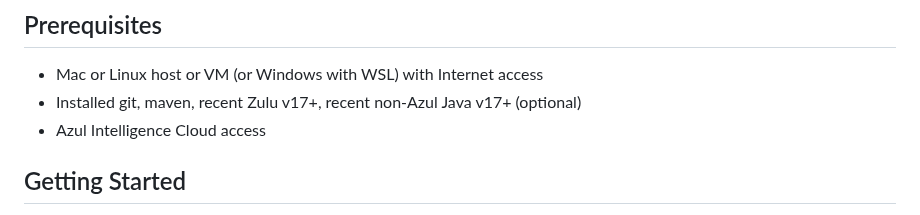
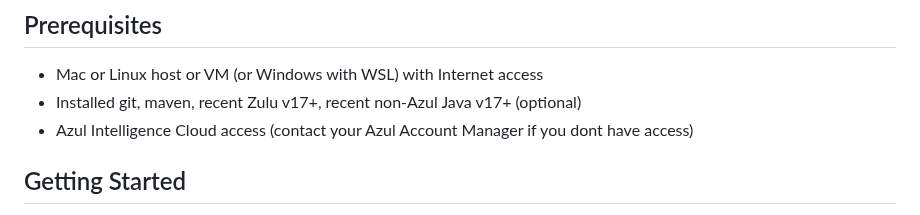
Before and after one commit to AzulSystems/IntelligenceCloudEvaluationLab, a Markdown page: readme.md, the part around the change. Rendered like a GitHub page.

```diff
--- a/readme.md
+++ b/readme.md
@@ -21,7 +21,7 @@ The lab uses a version of the Petclinic application as the target. Azul has just
 
 - Mac or Linux host or VM (or Windows with WSL) with Internet access
 - Installed git, maven, recent Zulu v17+, recent non-Azul Java v17+ (optional)
-- Azul Intelligence Cloud access
+- Azul Intelligence Cloud access (contact your Azul Account Manager if you dont have access)
 
 ## Getting Started
 
```
